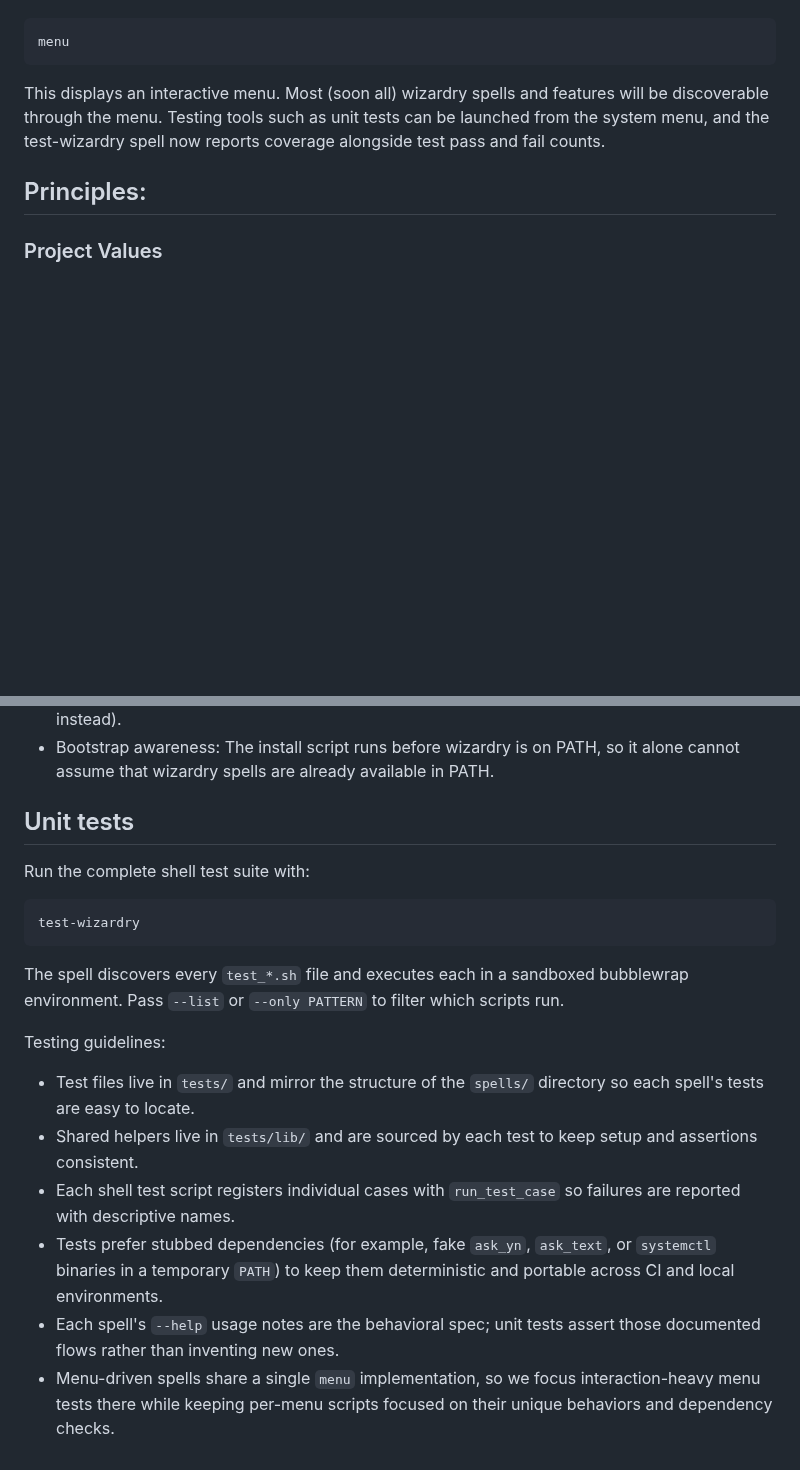
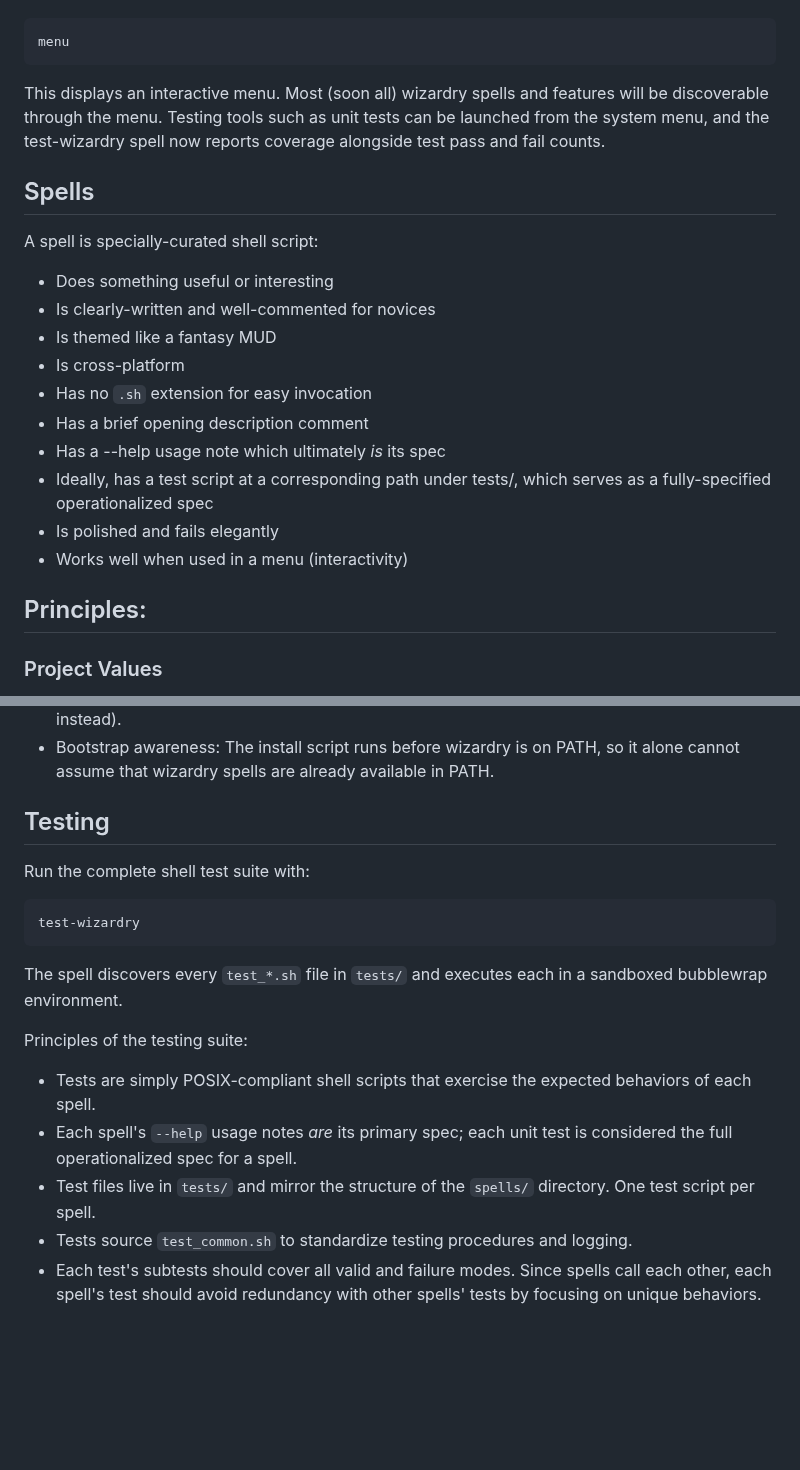
Before and after one commit to andersaamodt/wizardry, a Markdown page: README.md, 2 parts joined by grey strips. GitHub-like rendering; blank space fills up the shorter version.

Commit message:
Revise spells and testing sections in README
Updated README to enhance clarity on spells and testing principles.

````diff
--- a/README.md
+++ b/README.md
@@ -54,6 +54,21 @@ menu
 ```
 This displays an interactive menu. Most (soon all) wizardry spells and features will be discoverable through the menu. Testing tools such as unit tests can be launched from the system menu, and the test-wizardry spell now reports coverage alongside test pass and fail counts.
 
+## Spells
+
+A spell is specially-curated shell script:
+
+* Does something useful or interesting
+* Is clearly-written and well-commented for novices
+* Is themed like a fantasy MUD
+* Is cross-platform
+* Has no `.sh` extension for easy invocation
+* Has a brief opening description comment
+* Has a --help usage note which ultimately *is* its spec
+* Ideally, has a test script at a corresponding path under tests/, which serves as a fully-specified operationalized spec
+* Is polished and fails elegantly
+* Works well when used in a menu (interactivity)
+
 ## Principles:
 
 ### Project Values
@@ -102,7 +117,7 @@ These values make the wizardry project what it is, and distinguish it from simil
 * No globals: Do not use shell variables unless absolutely necessary (use parameters or stdout instead).
 * Bootstrap awareness: The install script runs before wizardry is on PATH, so it alone cannot assume that wizardry spells are already available in PATH.
 
-## Unit tests
+## Testing
 
 Run the complete shell test suite with:
 
@@ -110,13 +125,12 @@ Run the complete shell test suite with:
 test-wizardry
 ```
 
-The spell discovers every `test_*.sh` file and executes each in a sandboxed bubblewrap environment. Pass `--list` or `--only PATTERN` to filter which scripts run.
+The spell discovers every `test_*.sh` file in `tests/` and executes each in a sandboxed bubblewrap environment.
 
-Testing guidelines:
+Principles of the testing suite:
 
-* Test files live in `tests/` and mirror the structure of the `spells/` directory so each spell's tests are easy to locate.
-* Shared helpers live in `tests/lib/` and are sourced by each test to keep setup and assertions consistent.
-* Each shell test script registers individual cases with `run_test_case` so failures are reported with descriptive names.
-* Tests prefer stubbed dependencies (for example, fake `ask_yn`, `ask_text`, or `systemctl` binaries in a temporary `PATH`) to keep them deterministic and portable across CI and local environments.
-* Each spell's `--help` usage notes are the behavioral spec; unit tests assert those documented flows rather than inventing new ones.
-* Menu-driven spells share a single `menu` implementation, so we focus interaction-heavy menu tests there while keeping per-menu scripts focused on their unique behaviors and dependency checks.
+* Tests are simply POSIX-compliant shell scripts that exercise the expected behaviors of each spell.
+* Each spell's `--help` usage notes *are* its primary spec; each unit test is considered the full operationalized spec for a spell.
+* Test files live in `tests/` and mirror the structure of the `spells/` directory. One test script per spell.
+* Tests source `test_common.sh` to standardize testing procedures and logging.
+* Each test's subtests should cover all valid and failure modes. Since spells call each other, each spell's test should avoid redundancy with other spells' tests by focusing on unique behaviors.
````
